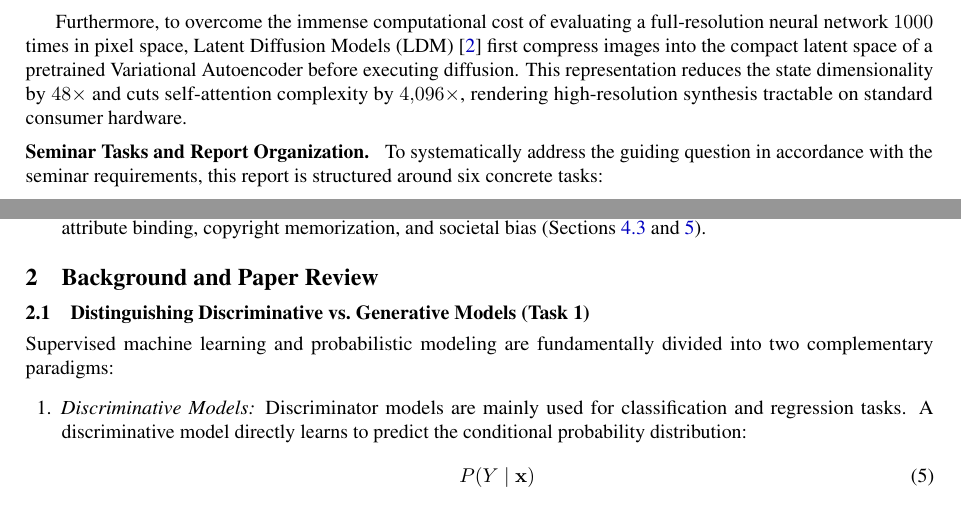
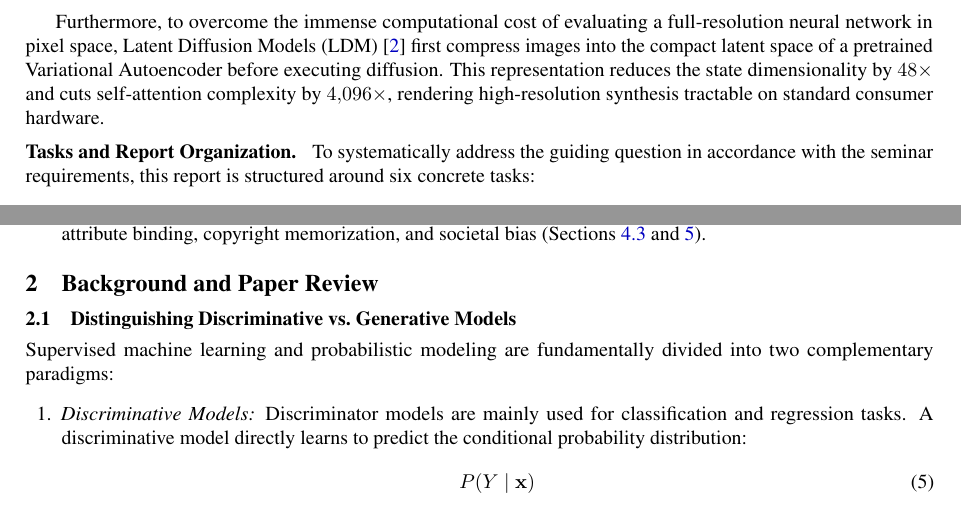
Before and after one commit to ChiVan222/AI_Seminar_Diffusion, a LaTeX document (report/S06_Diffusion_Models_Report.tex): two parts of page 3 of 14, joined at a grey line, cut so that both start at the same text. Compiled offline with pdfLaTeX.

Commit message:
Refine abstract and task headings; sync compiled PDFs

```diff
--- a/report/S06_Diffusion_Models_Report.tex
+++ b/report/S06_Diffusion_Models_Report.tex
@@ -141,9 +141,9 @@ then learning the reverse process allows a neural network to start from random G
     \mathbf{x}_T \to \mathbf{x}_{T-1} \to \dots \to \mathbf{x}_0
 \end{equation}
 
-Furthermore, to overcome the immense computational cost of evaluating a full-resolution neural network $1000$ times in pixel space, Latent Diffusion Models (LDM) \cite{rombach2022high} first compress images into the compact latent space of a pretrained Variational Autoencoder before executing diffusion. This representation reduces the state dimensionality by $48\times$ and cuts self-attention complexity by $4{,}096\times$, rendering high-resolution synthesis tractable on standard consumer hardware.
+Furthermore, to overcome the immense computational cost of evaluating a full-resolution neural network in pixel space, Latent Diffusion Models (LDM) \cite{rombach2022high} first compress images into the compact latent space of a pretrained Variational Autoencoder before executing diffusion. This representation reduces the state dimensionality by $48\times$ and cuts self-attention complexity by $4{,}096\times$, rendering high-resolution synthesis tractable on standard consumer hardware.
 
-\paragraph{Seminar Tasks and Report Organization.}
+\paragraph{Tasks and Report Organization.}
 To systematically address the guiding question in accordance with the seminar requirements, this report is structured around six concrete tasks:
 \begin{itemize}[leftmargin=1.8em, itemsep=0.3em]
     \item \textit{Task 1: Foundational Paradigms and the Generative Trilemma.} We contrast discriminative classifiers with generative modeling and analyze autoregressive models, variational autoencoders, generative adversarial networks, and diffusion models across the generative learning trilemma (Sections \ref{sec:bg_disc_gen} and \ref{sec:bg_trilemma}).
@@ -159,7 +159,7 @@ To systematically address the guiding question in accordance with the seminar re
 % ==============================================================================
 \section{Background and Paper Review}
 
-\subsection{Distinguishing Discriminative vs.\ Generative Models (Task 1)}
+\subsection{Distinguishing Discriminative vs.\ Generative Models}
 \label{sec:bg_disc_gen}
 
 Supervised machine learning and probabilistic modeling are fundamentally divided into two complementary paradigms:
```
Also changed, not shown: report/S06_Diffusion_Models_Report.pdf, report/S06_Diffusion_Models_Report.tex (2 more changed lines), 2 other files.
